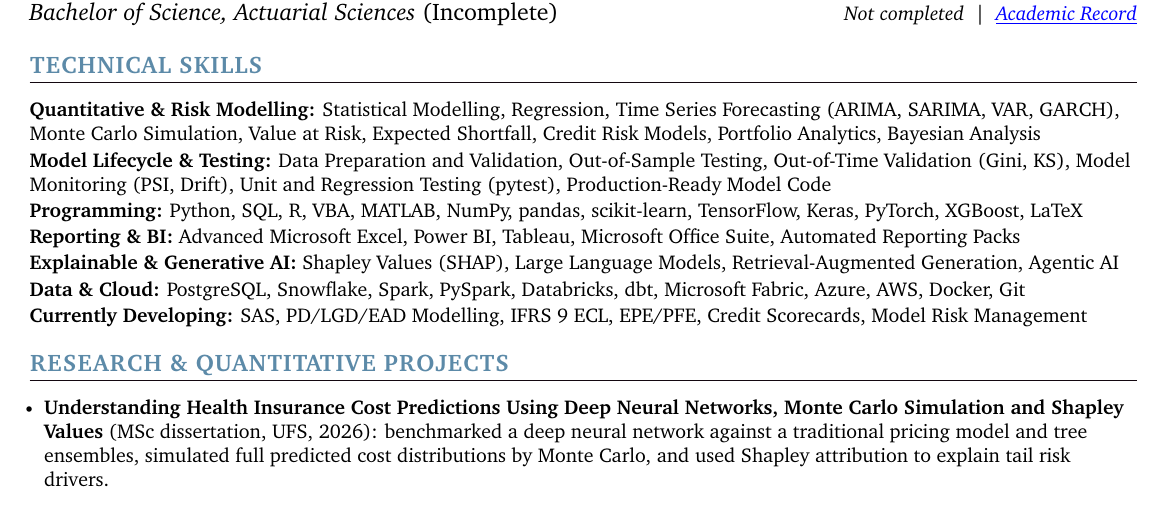
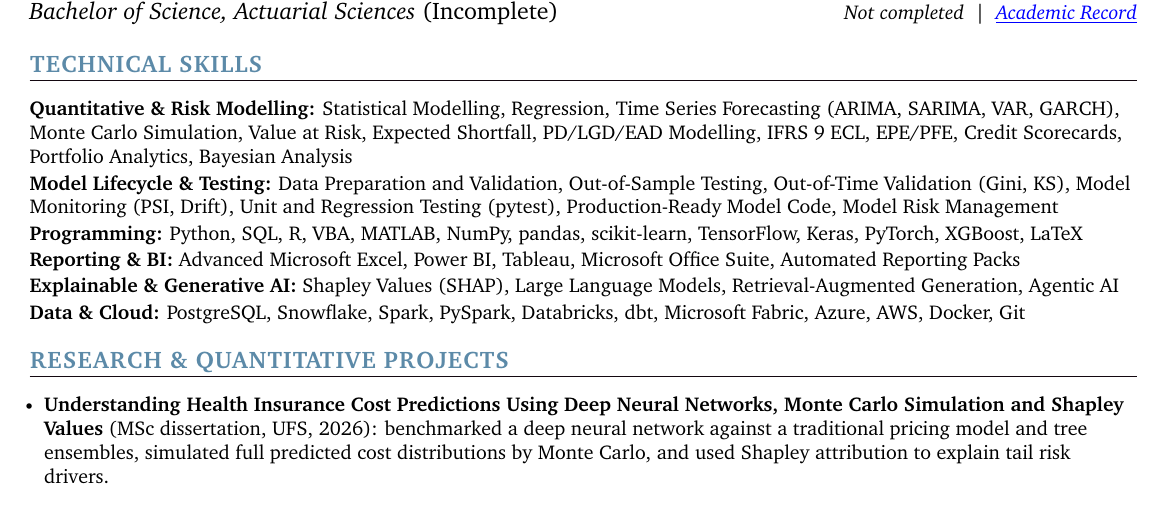
Before and after one commit to thabangTheActuaryCoder/Personal-Records, a LaTeX CV (CV/Quant/Baloyi_Quant-Analytics-CV_2026.tex): part of page 2 of 2, cut so that both start at the same text. Compiled offline with pdfLaTeX.

Commit message:
Move credit risk and model risk keywords into the main skills and drop SAS from the quantitative analytics CV

```diff
--- a/CV/Quant/Baloyi_Quant-Analytics-CV_2026.tex
+++ b/CV/Quant/Baloyi_Quant-Analytics-CV_2026.tex
@@ -255,10 +255,10 @@ quantitative results into clear insights for Credit, Risk, Finance and business
 \vspace{4pt}
  \begin{itemize}[leftmargin=0in, label={}]
     \small{\item{
-     \textbf{\small{Quantitative \& Risk Modelling:}}{ \small{Statistical Modelling, Regression, Time Series Forecasting (ARIMA, SARIMA, VAR, GARCH), Monte Carlo Simulation, Value at Risk, Expected Shortfall, Credit Risk Models, Portfolio Analytics, Bayesian Analysis}} \\
+     \textbf{\small{Quantitative \& Risk Modelling:}}{ \small{Statistical Modelling, Regression, Time Series Forecasting (ARIMA, SARIMA, VAR, GARCH), Monte Carlo Simulation, Value at Risk, Expected Shortfall, PD/LGD/EAD Modelling, IFRS 9 ECL, EPE/PFE, Credit Scorecards, Portfolio Analytics, Bayesian Analysis}} \\
       \vspace{1.2pt}
 
-     \textbf{\small{Model Lifecycle \& Testing:}}{ \small{Data Preparation and Validation, Out-of-Sample Testing, Out-of-Time Validation (Gini, KS), Model Monitoring (PSI, Drift), Unit and Regression Testing (pytest), Production-Ready Model Code}} \\
+     \textbf{\small{Model Lifecycle \& Testing:}}{ \small{Data Preparation and Validation, Out-of-Sample Testing, Out-of-Time Validation (Gini, KS), Model Monitoring (PSI, Drift), Unit and Regression Testing (pytest), Production-Ready Model Code, Model Risk Management}} \\
       \vspace{1.2pt}
 
      \textbf{\small{Programming:}}{ \small{Python, SQL, R, VBA, MATLAB, NumPy, pandas, scikit-learn, TensorFlow, Keras, PyTorch, XGBoost, LaTeX}} \\
@@ -270,10 +270,7 @@ quantitative results into clear insights for Credit, Risk, Finance and business
      \textbf{\small{Explainable \& Generative AI:}}{ \small{Shapley Values (SHAP), Large Language Models, Retrieval-Augmented Generation, Agentic AI}} \\
       \vspace{1.2pt}
 
-     \textbf{\small{Data \& Cloud:}}{ \small{PostgreSQL, Snowflake, Spark, PySpark, Databricks, dbt, Microsoft Fabric, Azure, AWS, Docker, Git}} \\
-      \vspace{1.2pt}
-
-     \textbf{\small{Currently Developing:}}{ \small{SAS, PD/LGD/EAD Modelling, IFRS 9 ECL, EPE/PFE, Credit Scorecards, Model Risk Management}}
+     \textbf{\small{Data \& Cloud:}}{ \small{PostgreSQL, Snowflake, Spark, PySpark, Databricks, dbt, Microsoft Fabric, Azure, AWS, Docker, Git}}
 
      }}
  \end{itemize}
```
